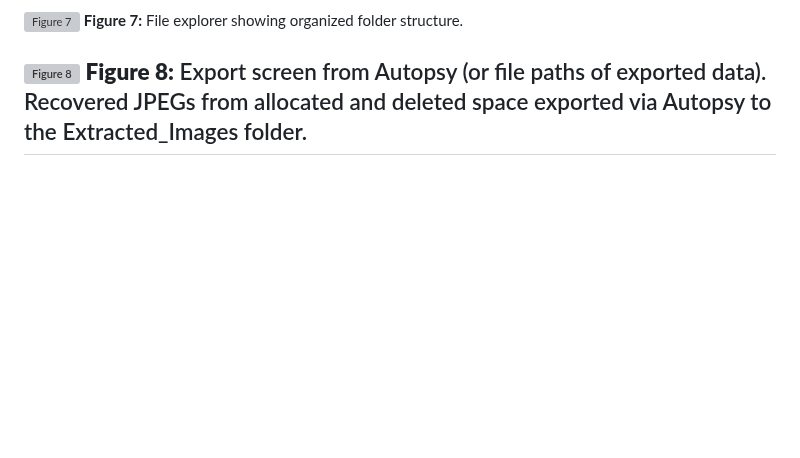
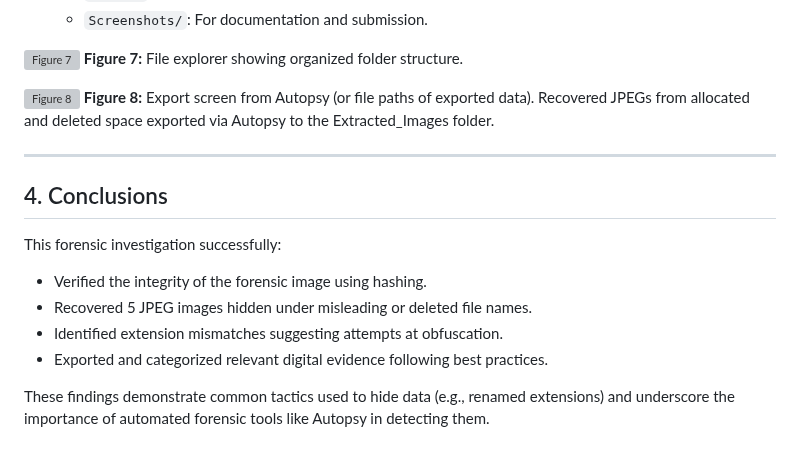
Before and after one commit to licetrosales/cybersecurity-lab, a Markdown page: my-cybersecurity-capstone-vapt/milestone-4/milestone-4.md, the part around the change. GitHub-like rendering; blank space fills up the shorter version; grey boxes are pictures that could not be loaded.

Commit message:
docs: add conclusions

```diff
--- a/my-cybersecurity-capstone-vapt/milestone-4/milestone-4.md
+++ b/my-cybersecurity-capstone-vapt/milestone-4/milestone-4.md
@@ -116,4 +116,16 @@ Identify hidden or obfuscated JPEG artifacts via image preview, metadata inspect
 ![Figure 8](../assets/imgs-folder-extracted.png)
 **Figure 8:** Export screen from Autopsy (or file paths of exported data).
 Recovered JPEGs from allocated and deleted space exported via Autopsy to the Extracted_Images folder.
+
+
 ---
+## 4. Conclusions
+
+This forensic investigation successfully:
+
+- Verified the integrity of the forensic image using hashing.
+- Recovered 5 JPEG images hidden under misleading or deleted file names.
+- Identified extension mismatches suggesting attempts at obfuscation.
+- Exported and categorized relevant digital evidence following best practices.
+
+These findings demonstrate common tactics used to hide data (e.g., renamed extensions) and underscore the importance of automated forensic tools like Autopsy in detecting them.
```
